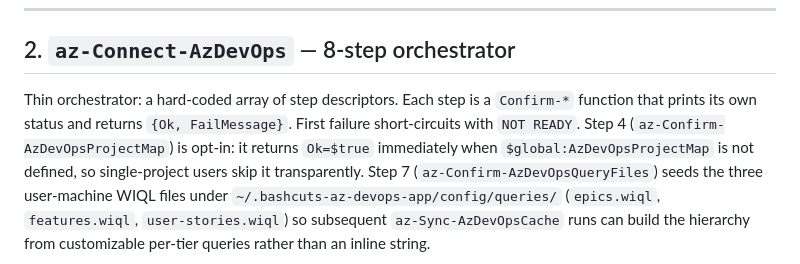
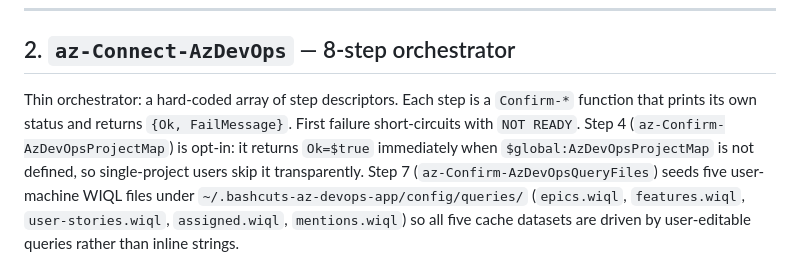
Before and after one commit to jdschleicher/bashcuts, a Markdown page: docs/azure-devops-diagrams.md, the part around one of its changes. GitHub-like rendering.

````diff
--- a/docs/azure-devops-diagrams.md
+++ b/docs/azure-devops-diagrams.md
@@ -159,7 +165,7 @@ flowchart LR
 
 ## 2. `az-Connect-AzDevOps` — 8-step orchestrator
 
-Thin orchestrator: a hard-coded array of step descriptors. Each step is a `Confirm-*` function that prints its own status and returns `{Ok, FailMessage}`. First failure short-circuits with `NOT READY`. Step 4 (`az-Confirm-AzDevOpsProjectMap`) is opt-in: it returns `Ok=$true` immediately when `$global:AzDevOpsProjectMap` is not defined, so single-project users skip it transparently. Step 7 (`az-Confirm-AzDevOpsQueryFiles`) seeds the three user-machine WIQL files under `~/.bashcuts-az-devops-app/config/queries/` (`epics.wiql`, `features.wiql`, `user-stories.wiql`) so subsequent `az-Sync-AzDevOpsCache` runs can build the hierarchy from customizable per-tier queries rather than an inline string.
+Thin orchestrator: a hard-coded array of step descriptors. Each step is a `Confirm-*` function that prints its own status and returns `{Ok, FailMessage}`. First failure short-circuits with `NOT READY`. Step 4 (`az-Confirm-AzDevOpsProjectMap`) is opt-in: it returns `Ok=$true` immediately when `$global:AzDevOpsProjectMap` is not defined, so single-project users skip it transparently. Step 7 (`az-Confirm-AzDevOpsQueryFiles`) seeds five user-machine WIQL files under `~/.bashcuts-az-devops-app/config/queries/` (`epics.wiql`, `features.wiql`, `user-stories.wiql`, `assigned.wiql`, `mentions.wiql`) so all five cache datasets are driven by user-editable queries rather than inline strings.
 
 ```mermaid
 flowchart TD
````
Also changed, not shown: other parts of docs/azure-devops-diagrams.md (+12 -8 lines).
